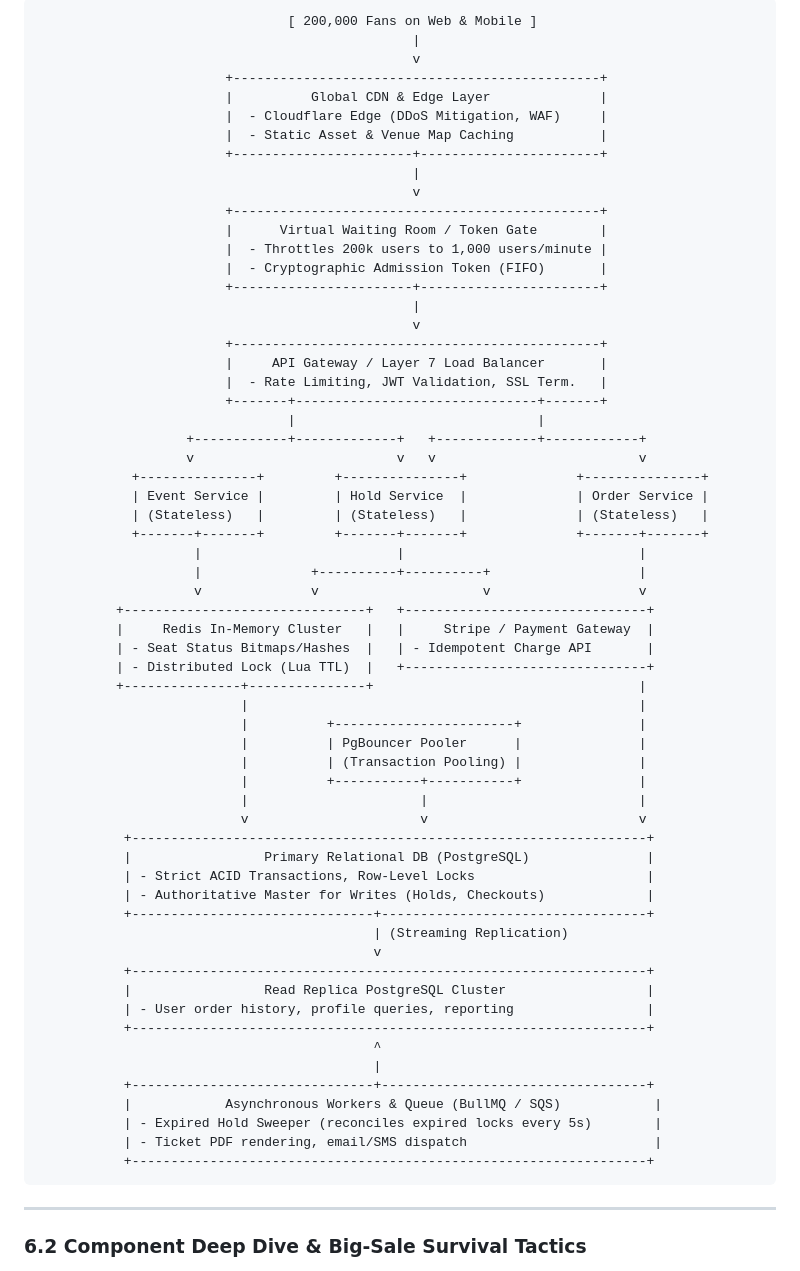
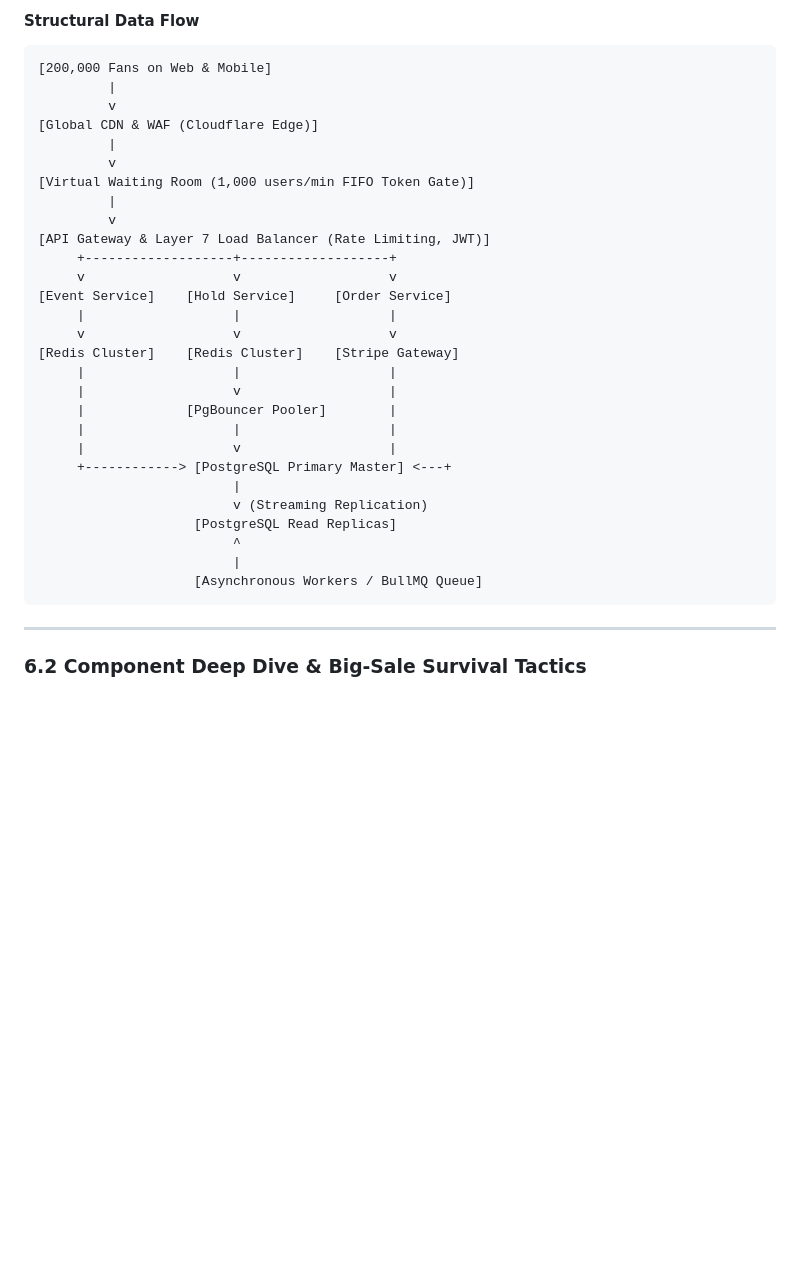
Before and after one commit to peakaykush/web-foundations-days, a Markdown page: day8/ticketing-design.md, the part around one of its changes. Drawn GitHub-style; blank space fills up the shorter version.

````diff
--- a/day8/ticketing-design.md
+++ b/day8/ticketing-design.md
@@ -704,65 +746,35 @@ If an active checkout transaction is currently executing `SELECT ... FOR UPDATE`
 ```
-                                [ 200,000 Fans on Web & Mobile ]
-                                                |
-                                                v
-                        +-----------------------------------------------+
-                        |          Global CDN & Edge Layer              |
-                        |  - Cloudflare Edge (DDoS Mitigation, WAF)     |
-                        |  - Static Asset & Venue Map Caching           |
-                        +-----------------------+-----------------------+
-                                                |
-                                                v
-                        +-----------------------------------------------+
-                        |      Virtual Waiting Room / Token Gate        |
-                        |  - Throttles 200k users to 1,000 users/minute |
-                        |  - Cryptographic Admission Token (FIFO)       |
-                        +-----------------------+-----------------------+
-                                                |
-                                                v
-                        +-----------------------------------------------+
-                        |     API Gateway / Layer 7 Load Balancer       |
-                        |  - Rate Limiting, JWT Validation, SSL Term.   |
-                        +-------+-------------------------------+-------+
-                                |                               |
-                   +------------+-------------+   +-------------+------------+
-                   v                          v   v                          v
-            +---------------+         +---------------+              +---------------+
-            | Event Service |         | Hold Service  |              | Order Service |
-            | (Stateless)   |         | (Stateless)   |              | (Stateless)   |
-            +-------+-------+         +-------+-------+              +-------+-------+
-                    |                         |                              |
-                    |              +----------+----------+                   |
-                    v              v                     v                   v
-          +-------------------------------+   +-------------------------------+
-          |     Redis In-Memory Cluster   |   |     Stripe / Payment Gateway  |
-          | - Seat Status Bitmaps/Hashes  |   | - Idempotent Charge API       |
-          | - Distributed Lock (Lua TTL)  |   +-------------------------------+
-          +---------------+---------------+                                  |
-                          |                                                  |
-                          |          +-----------------------+               |
-                          |          | PgBouncer Pooler      |               |
-                          |          | (Transaction Pooling) |               |
-                          |          +-----------+-----------+               |
-                          |                      |                           |
-                          v                      v                           v
-           +------------------------------------------------------------------+
-           |                 Primary Relational DB (PostgreSQL)               |
-           | - Strict ACID Transactions, Row-Level Locks                      |
-           | - Authoritative Master for Writes (Holds, Checkouts)             |
-           +-------------------------------+----------------------------------+
-                                           | (Streaming Replication)
-                                           v
-           +------------------------------------------------------------------+
-           |                 Read Replica PostgreSQL Cluster                  |
-           | - User order history, profile queries, reporting                 |
-           +------------------------------------------------------------------+
-                                           ^
-                                           |
-           +-------------------------------+----------------------------------+
-           |            Asynchronous Workers & Queue (BullMQ / SQS)            |
-           | - Expired Hold Sweeper (reconciles expired locks every 5s)        |
-           | - Ticket PDF rendering, email/SMS dispatch                        |
-           +------------------------------------------------------------------+
+
+#### Structural Data Flow
+```
+[200,000 Fans on Web & Mobile]
+         |
+         v
+[Global CDN & WAF (Cloudflare Edge)]
+         |
+         v
+[Virtual Waiting Room (1,000 users/min FIFO Token Gate)]
+         |
+         v
+[API Gateway & Layer 7 Load Balancer (Rate Limiting, JWT)]
+     +-------------------+-------------------+
+     v                   v                   v
+[Event Service]    [Hold Service]     [Order Service]
+     |                   |                   |
+     v                   v                   v
+[Redis Cluster]    [Redis Cluster]    [Stripe Gateway]
+     |                   |                   |
+     |                   v                   |
+     |             [PgBouncer Pooler]        |
+     |                   |                   |
+     |                   v                   |
+     +------------> [PostgreSQL Primary Master] <---+
+                         |
+                         v (Streaming Replication)
+                    [PostgreSQL Read Replicas]
+                         ^
+                         |
+                    [Asynchronous Workers / BullMQ Queue]
 ```
 
 ---
````
Also changed, not shown: other parts of day8/ticketing-design.md (+49 -7 lines).
